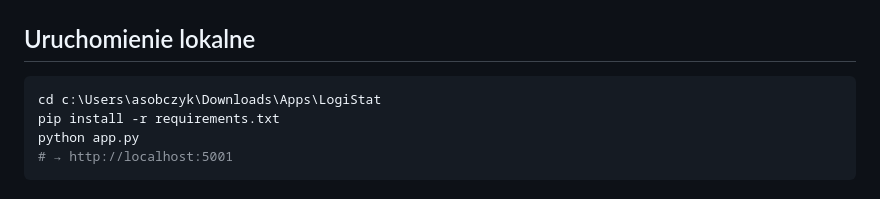
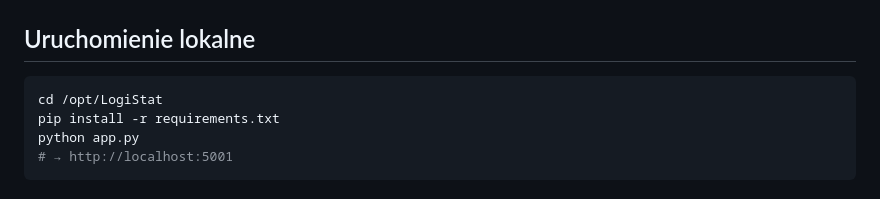
Before and after one commit to arek6891/LogiStat, a Markdown page: docs/README.md, the part around the change. Rendered like a GitHub page.

Commit message:
docs: fix local run path in README (/opt/LogiStat)
Co-Authored-By: Claude Opus 4.8 (1M context) <noreply@anthropic.com>

````diff
--- a/docs/README.md
+++ b/docs/README.md
@@ -15,7 +15,7 @@ System do zarządzania pracownikami, przydzielania czynności i śledzenia staty
 ## Uruchomienie lokalne
 
 ```bash
-cd c:\Users\asobczyk\Downloads\Apps\LogiStat
+cd /opt/LogiStat
 pip install -r requirements.txt
 python app.py
 # → http://localhost:5001
````
